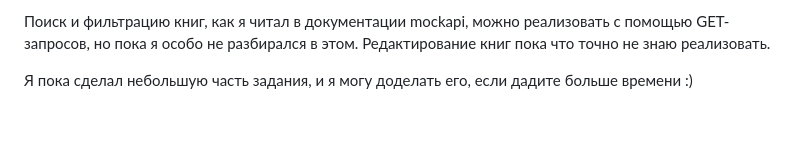
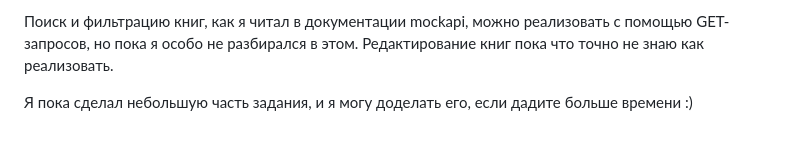
Before and after one commit to xMishaNya/TestTask, a Markdown page: README.md, the part around the change. Rendered like a GitHub page.

```diff
--- a/README.md
+++ b/README.md
@@ -25,6 +25,6 @@
 Затем, чтобы переключаться между книгами, я хочу создать функцию, которая бы увеличивала/уменьшала текущий id и вызывала ранее описанную функцию и привязать к двум кнопкам (назад и вперед).
 
 Поиск и фильтрацию книг, как я читал в документации mockapi, можно реализовать с помощью GET-запросов, но пока я особо не разбирался в этом.
-Редактирование книг пока что точно не знаю реализовать.
+Редактирование книг пока что точно не знаю как реализовать.
 
 Я пока сделал небольшую часть задания, и я могу доделать его, если дадите больше времени :)
```
